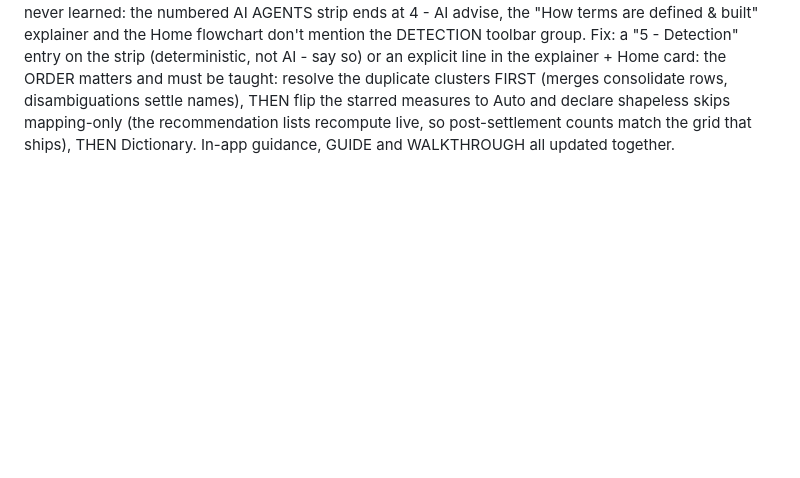
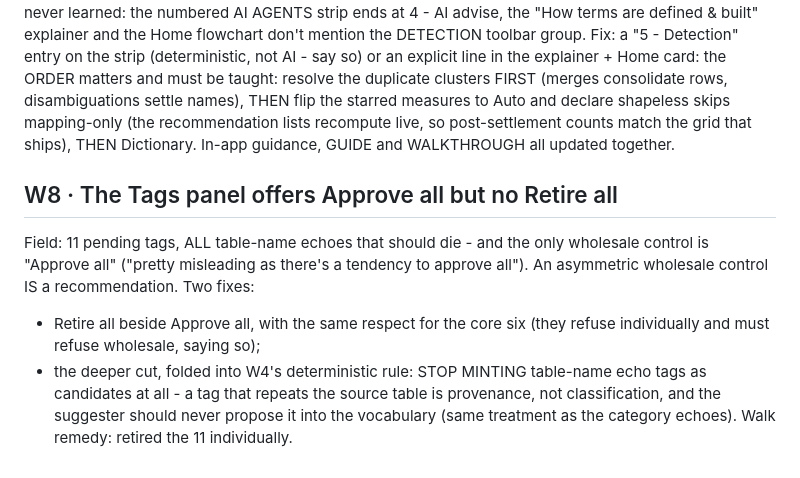
Before and after one commit to jporeilly/PDC-Glossary-Generator, a Markdown page: docs/SPEC-BACKLOG-20260821.md, the part around the change. Rendered like a GitHub page; blank space fills up the shorter version.

Commit message:
docs: walk-log W8 - Retire all beside Approve all; stop minting table-echo tag candidates
Co-Authored-By: Claude Fable 5 <noreply@anthropic.com>

```diff
--- a/docs/SPEC-BACKLOG-20260821.md
+++ b/docs/SPEC-BACKLOG-20260821.md
@@ -686,3 +686,17 @@ settle names), THEN flip the starred measures to Auto and declare
 shapeless skips mapping-only (the recommendation lists recompute live, so
 post-settlement counts match the grid that ships), THEN Dictionary.
 In-app guidance, GUIDE and WALKTHROUGH all updated together.
+
+## W8 · The Tags panel offers Approve all but no Retire all
+
+Field: 11 pending tags, ALL table-name echoes that should die - and the
+only wholesale control is "Approve all" ("pretty misleading as there's a
+tendency to approve all"). An asymmetric wholesale control IS a
+recommendation. Two fixes:
+- Retire all beside Approve all, with the same respect for the core six
+  (they refuse individually and must refuse wholesale, saying so);
+- the deeper cut, folded into W4's deterministic rule: STOP MINTING
+  table-name echo tags as candidates at all - a tag that repeats the
+  source table is provenance, not classification, and the suggester
+  should never propose it into the vocabulary (same treatment as the
+  category echoes). Walk remedy: retired the 11 individually.
```
